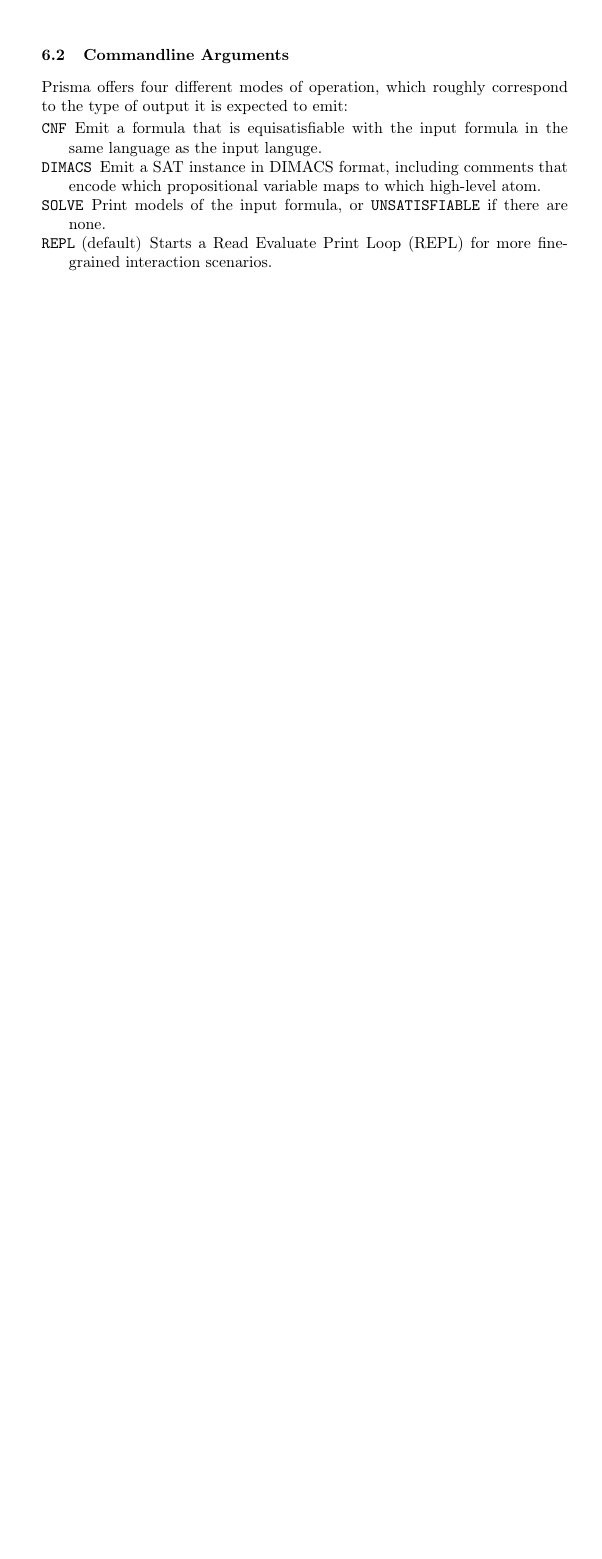
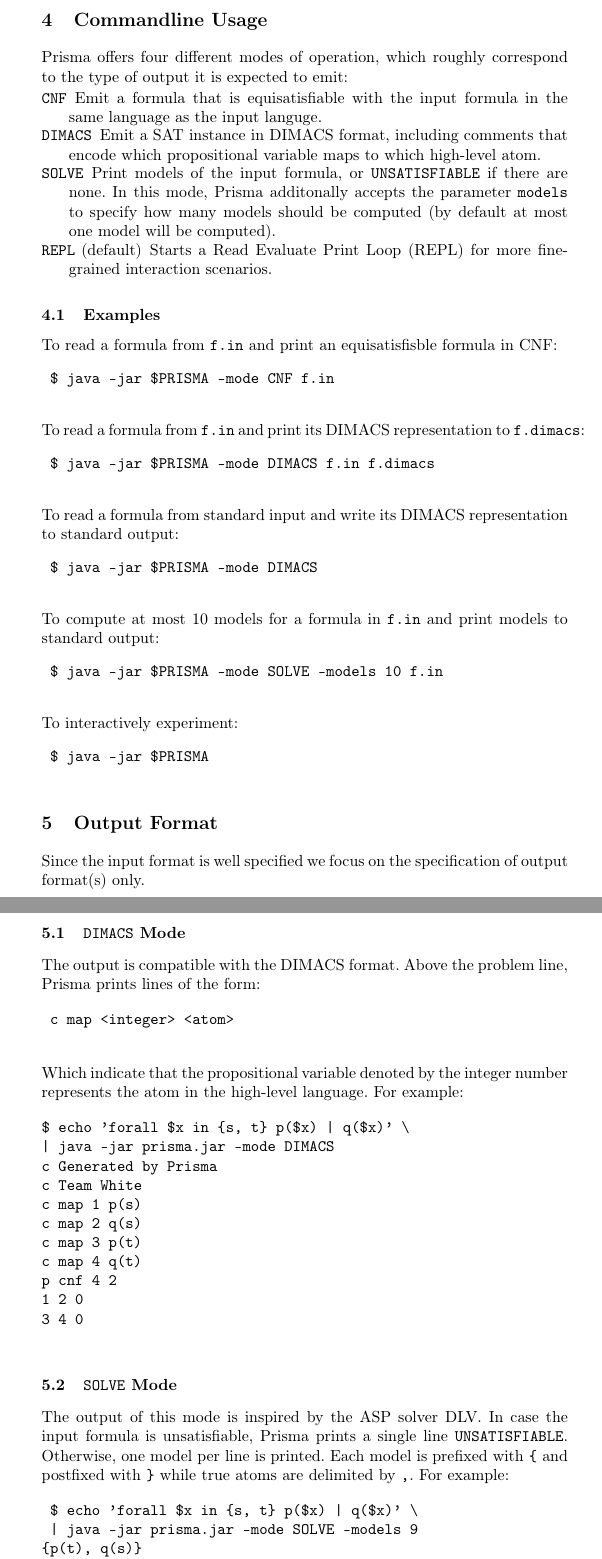
Before and after one commit to lorenzleutgeb/prisma, a LaTeX paper (doc/report/main.tex): part of page 2 of 2 before the commit and two parts of pages 3 and 4 of 4 after it, the two joined at a grey line, cut so that both start at the same text, the shorter picture padded with empty space. Compiled offline with pdfLaTeX.

Commit message:
Expand report

```diff
--- a/doc/report/main.tex
+++ b/doc/report/main.tex
@@ -49,16 +86,102 @@
 	\end{verbatim}
 	}
 
-\subsection{Commandline Arguments}
+\section{Commandline Usage}
 
 Prisma offers four different modes of operation, which roughly correspond to the type of output it is expected to emit:
 
 \begin{description}
 	\item[\texttt{CNF}]{Emit a formula that is equisatisfiable with the input formula in the same language as the input languge.}
 	\item[\texttt{DIMACS}]{Emit a SAT instance in DIMACS format, including comments that encode which propositional variable maps to which high-level atom.}
-	\item[\texttt{SOLVE}]{Print models of the input formula, or \texttt{UNSATISFIABLE} if there are none.}
+	\item[\texttt{SOLVE}]{Print models of the input formula, or \texttt{UNSATISFIABLE} if there are none. In this mode, Prisma additonally accepts the parameter \texttt{models} to specify how many models should be computed (by default at most one model will be computed).}
 	\item[\texttt{REPL} \textnormal{(default)}]{Starts a Read Evaluate Print Loop (REPL) for more fine-grained interaction scenarios.}
 \end{description}
 
+\subsection{Examples}
+
+To read a formula from \texttt{f.in} and print an equisatisfisble formula in CNF:
+
+	\begin{verbatim}
+	$ java -jar $PRISMA -mode CNF f.in
+	\end{verbatim}
+
+To read a formula from \texttt{f.in} and print its DIMACS representation to \texttt{f.dimacs}:
+
+	\begin{verbatim}
+	$ java -jar $PRISMA -mode DIMACS f.in f.dimacs
+	\end{verbatim}
+
+
+To read a formula from standard input and write its DIMACS representation to standard output:
+
+	\begin{verbatim}
+	$ java -jar $PRISMA -mode DIMACS
+	\end{verbatim}
+
+To compute at most 10 models for a formula in \texttt{f.in} and print models to standard output:
+
+	\begin{verbatim}
+	$ java -jar $PRISMA -mode SOLVE -models 10 f.in
+	\end{verbatim}
+
+To interactively experiment:
+
+	\begin{verbatim}
+	$ java -jar $PRISMA
+	\end{verbatim}
+
+\section{Output Format}
+
+Since the input format is well specified we focus on the specification of output format(s) only.
+
+\subsection{\texttt{DIMACS} Mode}
+
+The output is compatible with the DIMACS format. Above the problem line, Prisma prints lines of the form:
+
+	\begin{verbatim}
+	c map <integer> <atom>
+	\end{verbatim}
+
+Which indicate that the propositional variable denoted by the integer number represents the atom in the high-level language. For example:
+
+\begin{verbatim}
+$ echo 'forall $x in {s, t} p($x) | q($x)' \
+| java -jar prisma.jar -mode DIMACS
+c Generated by Prisma
+c Team White
+c map 1 p(s)
+c map 2 q(s)
+c map 3 p(t)
+c map 4 q(t)
+p cnf 4 2
+1 2 0
+3 4 0
+
+\end{verbatim}
+
+\subsection{\texttt{SOLVE} Mode}
+
+The output of this mode is inspired by the ASP solver DLV. In case the input formula is unsatisfiable, Prisma prints a single line \texttt{UNSATISFIABLE}. Otherwise, one model per line is printed. Each model is prefixed with \texttt{\{} and postfixed with \texttt{\}} while true atoms are delimited by \texttt{,}. For example:
+
+\begin{verbatim}
+	$ echo 'forall $x in {s, t} p($x) | q($x)' \
+	| java -jar prisma.jar -mode SOLVE -models 9
+{p(t), q(s)}
+{p(t), q(s), q(t)}
+{q(s), q(t)}
+{p(s), q(s), q(t)}
+{p(s), p(t)}
+{p(s), p(t), q(s)}
+{p(s), p(t), q(s), q(t)}
+{p(s), q(t)}
+{p(s), p(t), q(t)}
+\end{verbatim}
+
+\begin{verbatim}
+	$ echo 'true & false' \
+	| java -jar prisma.jar -mode SOLVE
+UNSATISFIABLE
+\end{verbatim}
+
 \end{enumerate}
 \end{document}
```
Also changed, not shown: doc/report/main.tex (55 more changed lines).
